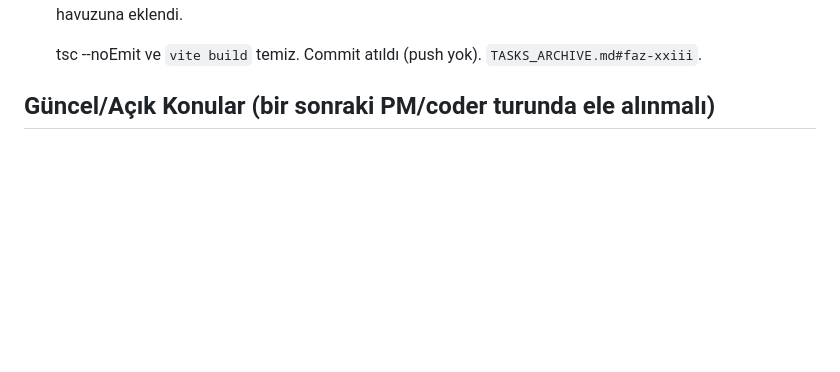
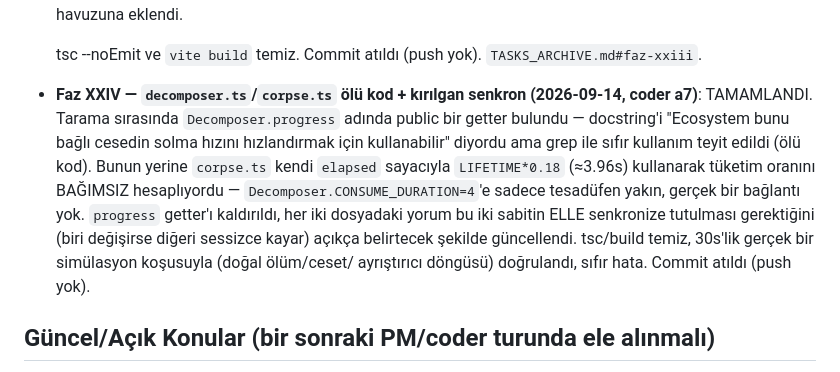
Before and after one commit to ErdemWilkinson/evosim, a Markdown page: TASKS.md, the part around the change. GitHub-like rendering; blank space fills up the shorter version.

Commit message:
Document Faz XXIV decomposer.ts/corpse.ts cleanup in TASKS.md

```diff
--- a/TASKS.md
+++ b/TASKS.md
@@ -219,6 +219,18 @@ aksi belirtilmedikçe. Detaylar için `TASKS_ARCHIVE.md`'ye bakın.
 
   tsc --noEmit ve `vite build` temiz. Commit atıldı (push yok).
   `TASKS_ARCHIVE.md#faz-xxiii`.
+- **Faz XXIV — `decomposer.ts`/`corpse.ts` ölü kod + kırılgan senkron
+  (2026-09-14, coder a7)**: TAMAMLANDI. Tarama sırasında `Decomposer.progress`
+  adında public bir getter bulundu — docstring'i "Ecosystem bunu bağlı
+  cesedin solma hızını hızlandırmak için kullanabilir" diyordu ama grep ile
+  sıfır kullanım teyit edildi (ölü kod). Bunun yerine `corpse.ts` kendi
+  `elapsed` sayacıyla `LIFETIME*0.18` (≈3.96s) kullanarak tüketim oranını
+  BAĞIMSIZ hesaplıyordu — `Decomposer.CONSUME_DURATION=4`'e sadece tesadüfen
+  yakın, gerçek bir bağlantı yok. `progress` getter'ı kaldırıldı, her iki
+  dosyadaki yorum bu iki sabitin ELLE senkronize tutulması gerektiğini (biri
+  değişirse diğeri sessizce kayar) açıkça belirtecek şekilde güncellendi.
+  tsc/build temiz, 30s'lik gerçek bir simülasyon koşusuyla (doğal ölüm/ceset/
+  ayrıştırıcı döngüsü) doğrulandı, sıfır hata. Commit atıldı (push yok).
 
 ## Güncel/Açık Konular (bir sonraki PM/coder turunda ele alınmalı)
 - **Faz XIV Madde 2 — soy ağacı seçim bug'ı**: kod hem coder hem tester
```
